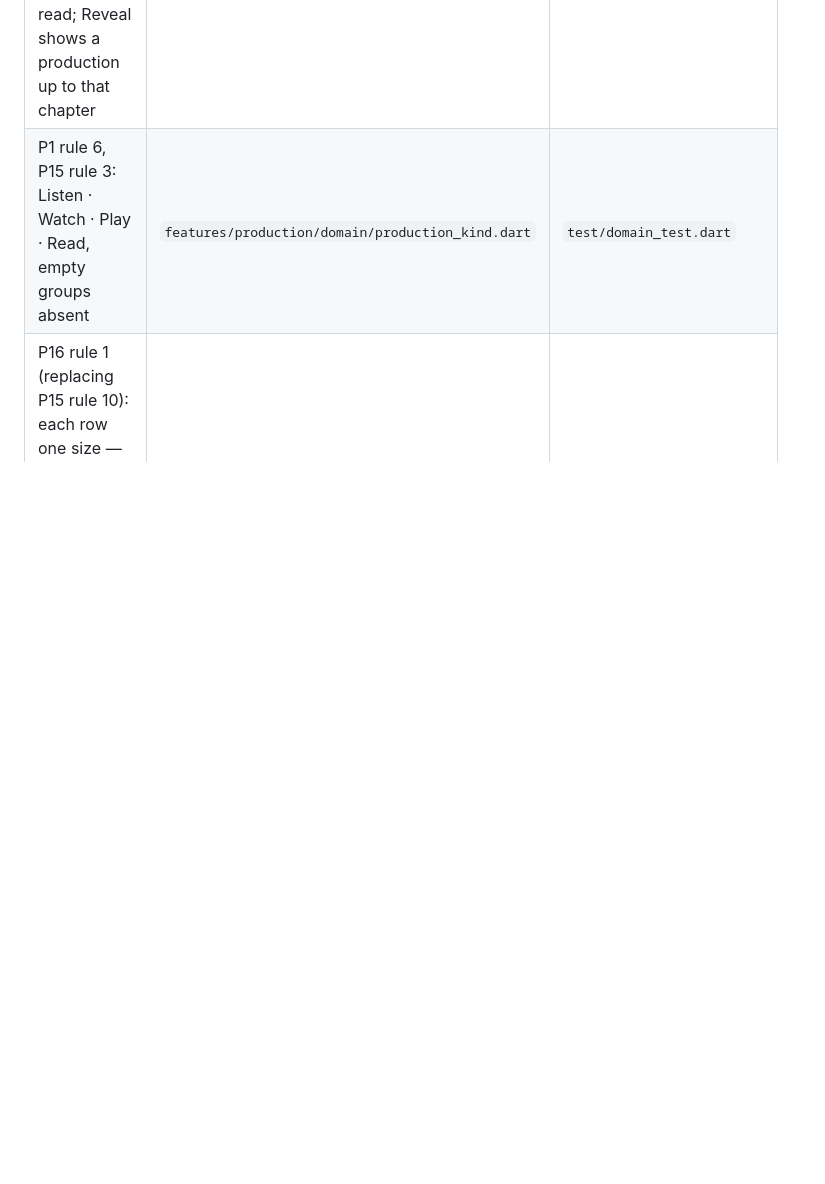
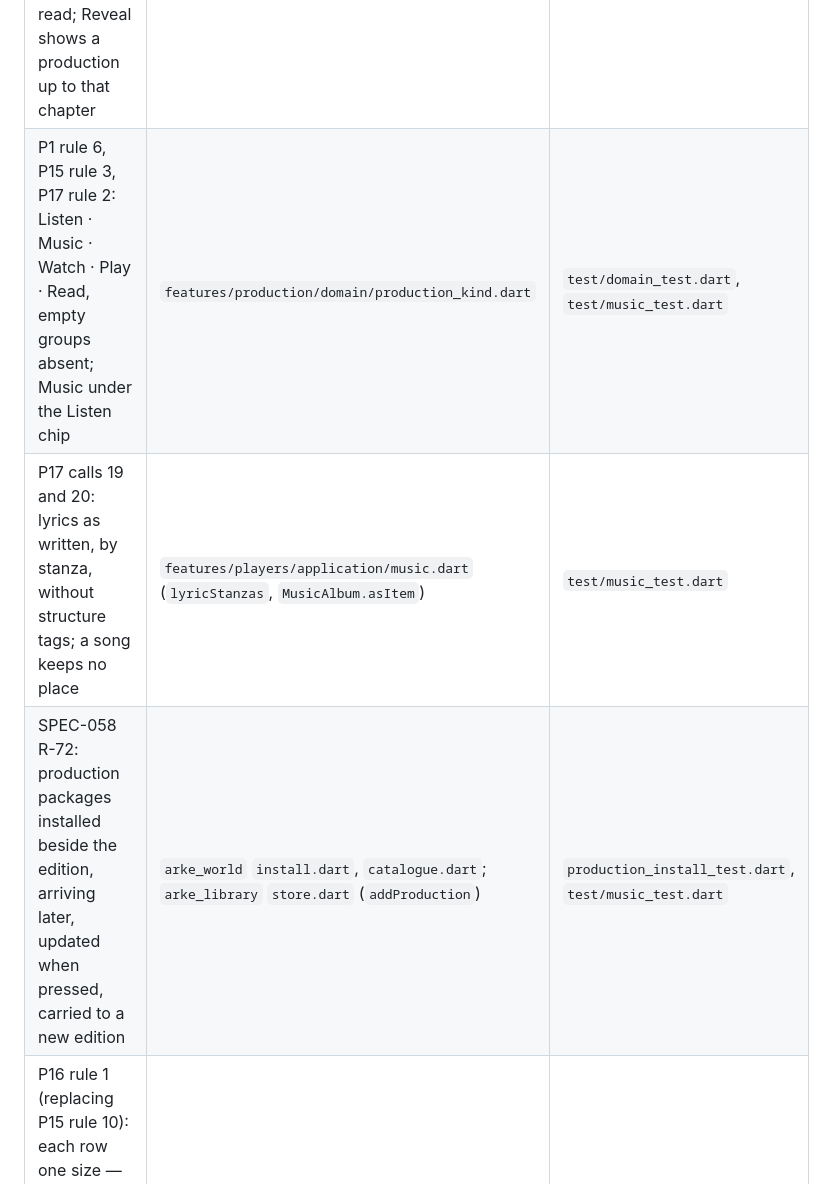
Before and after one commit to michaeljosiah/ArkePlayer, a Markdown page: docs/design-map.md, the part around one of its changes. Drawn GitHub-style; blank space fills up the shorter version.

Commit message:
docs: a production package and its pin, P17 in the design map, P17 built in PR #19
Co-Authored-By: Claude Opus 5.5 <noreply@anthropic.com>

```diff
--- a/docs/design-map.md
+++ b/docs/design-map.md
@@ -173,7 +195,9 @@ SPEC-058 R-21, with adding a world package from a file (ArkePlayer #1). Not buil
 | P16 rule 9, call 16: the tabs a pill, 358 × 64 on a phone and 520 on a Fold, in place of P1 rule 3's bar and P6 rule 5's rail | `app/shell/adaptive_shell.dart` | `test/shell_test.dart` |
 | P11 rule 1, P15 rule 1: five tabs, Discover second | `app/shell/adaptive_shell.dart` | `test/guide_test.dart` |
 | P11 rule 7, SPEC-059 R-20: a chapter is reached once its start is passed, heard or read; Reveal shows a production up to that chapter | `arke_world` `reach.dart`, `arke_library` `store.dart` | `guide_test.dart`, `store_test.dart`, `test/guide_test.dart` |
-| P1 rule 6, P15 rule 3: Listen · Watch · Play · Read, empty groups absent | `features/production/domain/production_kind.dart` | `test/domain_test.dart` |
+| P1 rule 6, P15 rule 3, P17 rule 2: Listen · Music · Watch · Play · Read, empty groups absent; Music under the Listen chip | `features/production/domain/production_kind.dart` | `test/domain_test.dart`, `test/music_test.dart` |
+| P17 calls 19 and 20: lyrics as written, by stanza, without structure tags; a song keeps no place | `features/players/application/music.dart` (`lyricStanzas`, `MusicAlbum.asItem`) | `test/music_test.dart` |
+| SPEC-058 R-72: production packages installed beside the edition, arriving later, updated when pressed, carried to a new edition | `arke_world` `install.dart`, `catalogue.dart`; `arke_library` `store.dart` (`addProduction`) | `production_install_test.dart`, `test/music_test.dart` |
 | P16 rule 1 (replacing P15 rule 10): each row one size — the feature 358 × 476, posters 172, wide 240, small posters 112; on a Fold 424 high, 260, 300, 160 | `features/worlds/presentation/row_widgets.dart` (`RowSizes`), `world_widgets.dart` (`rowTileWidth`) | `test/discover_test.dart` |
 | P16 calls 14 and 15: a production's Tall cover; the list's feature and band | `arke_world` `catalogue.dart`; `features/worlds/application/discover.dart` | `catalogue_test.dart`, `test/catalogue_test.dart`, `test/discover_test.dart` |
 | SPEC-058 R-52: a chapter a part brought after install is New until it plays | `arke_library` `shelves.dart` (`newChapters`, `placeIsNew`, `worldHasNew`) | `part_install_test.dart`, `test/discover_test.dart` |
```
Also changed, not shown: other parts of docs/design-map.md (+22 -0 lines), design/notes.md (+5 -0 lines), docs/world-package.md (+29 -4 lines).
